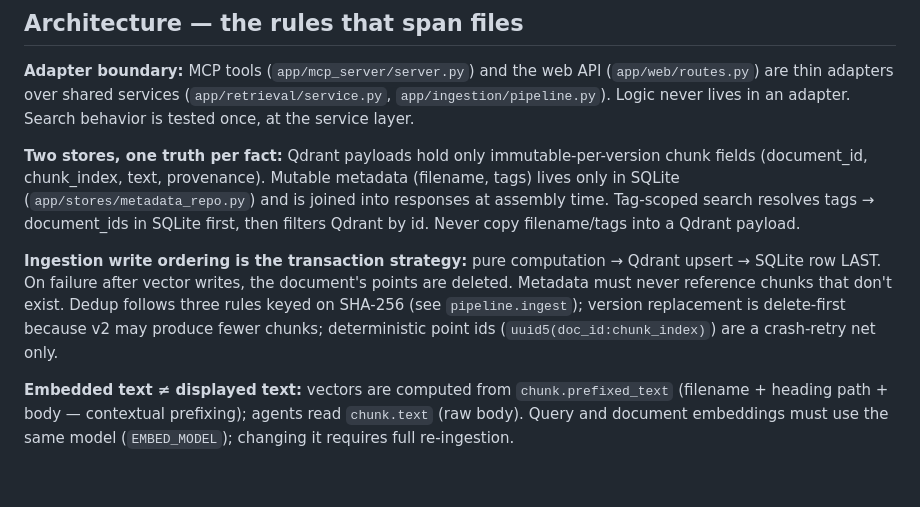
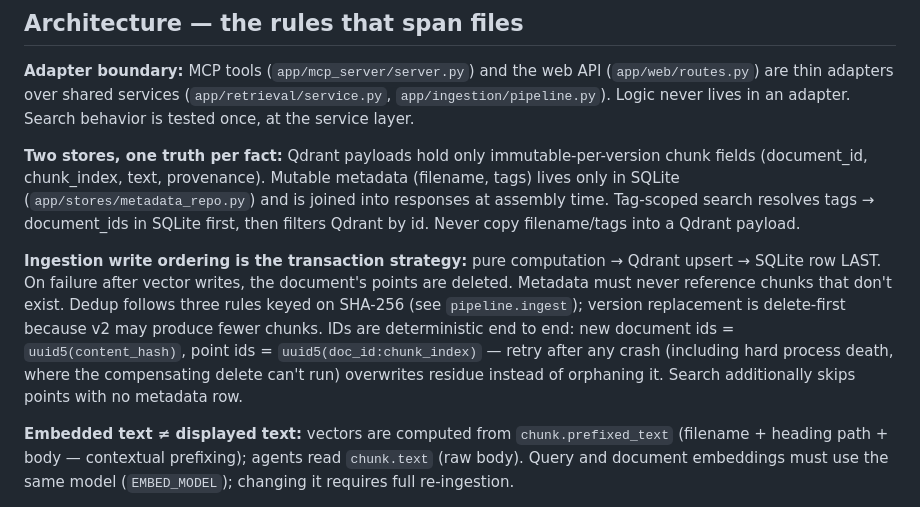
Before and after one commit to DvD12/DocumentIntelligenceServer, a Markdown page: CLAUDE.md, the part around the change. Drawn GitHub-style; blank space fills up the shorter version.

Commit message:
docs: update id-determinism invariant in CLAUDE.md
Co-Authored-By: Claude Fable 5 <noreply@anthropic.com>

```diff
--- a/CLAUDE.md
+++ b/CLAUDE.md
@@ -27,7 +27,7 @@ App has NO module-level instance — always `create_app()` via `--factory` (modu
 
 **Two stores, one truth per fact:** Qdrant payloads hold only immutable-per-version chunk fields (document_id, chunk_index, text, provenance). Mutable metadata (filename, tags) lives only in SQLite (`app/stores/metadata_repo.py`) and is joined into responses at assembly time. Tag-scoped search resolves tags → document_ids in SQLite first, then filters Qdrant by id. Never copy filename/tags into a Qdrant payload.
 
-**Ingestion write ordering is the transaction strategy:** pure computation → Qdrant upsert → SQLite row LAST. On failure after vector writes, the document's points are deleted. Metadata must never reference chunks that don't exist. Dedup follows three rules keyed on SHA-256 (see `pipeline.ingest`); version replacement is delete-first because v2 may produce fewer chunks; deterministic point ids (`uuid5(doc_id:chunk_index)`) are a crash-retry net only.
+**Ingestion write ordering is the transaction strategy:** pure computation → Qdrant upsert → SQLite row LAST. On failure after vector writes, the document's points are deleted. Metadata must never reference chunks that don't exist. Dedup follows three rules keyed on SHA-256 (see `pipeline.ingest`); version replacement is delete-first because v2 may produce fewer chunks. IDs are deterministic end to end: new document ids = `uuid5(content_hash)`, point ids = `uuid5(doc_id:chunk_index)` — retry after any crash (including hard process death, where the compensating delete can't run) overwrites residue instead of orphaning it. Search additionally skips points with no metadata row.
 
 **Embedded text ≠ displayed text:** vectors are computed from `chunk.prefixed_text` (filename + heading path + body — contextual prefixing); agents read `chunk.text` (raw body). Query and document embeddings must use the same model (`EMBED_MODEL`); changing it requires full re-ingestion.
 
```
